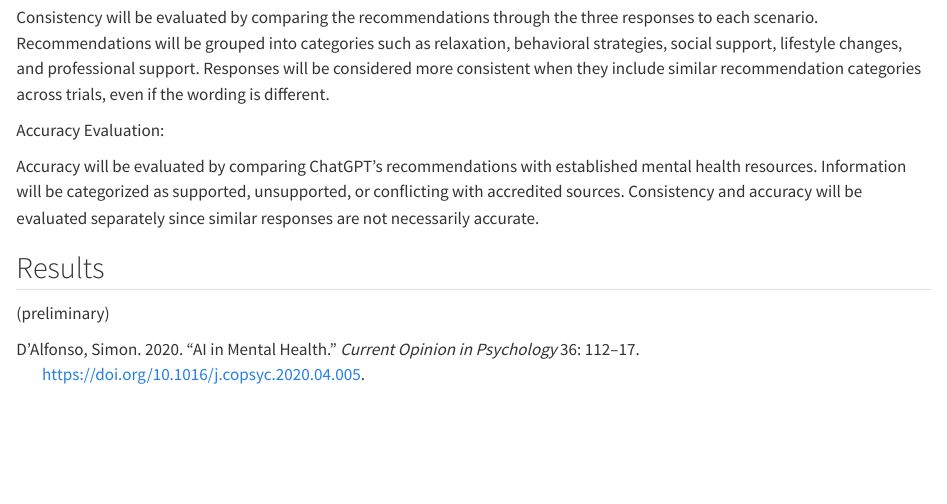
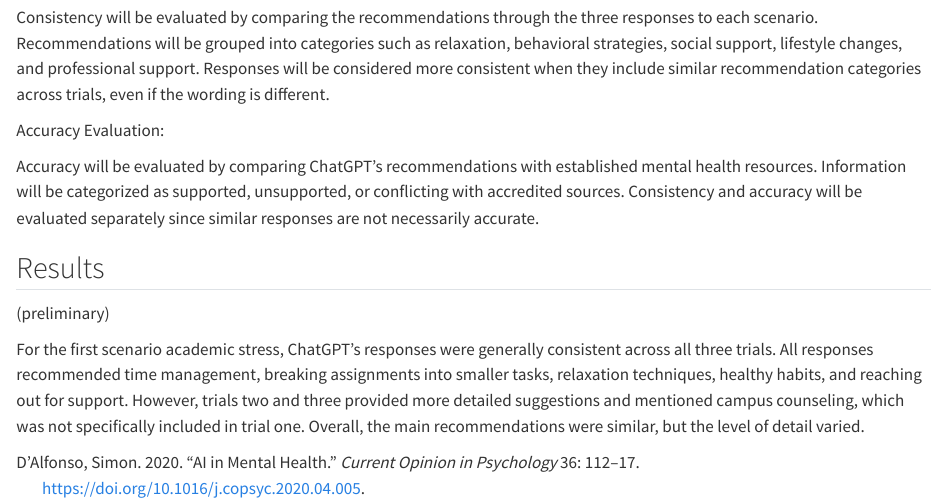
Before and after one commit to aiadevito/psy4010w_project, a Quarto document (paper 10.29.qmd): the page in a window 1100 px wide, from 2390 px down. Rendered offline with R 4.5, knitr and Pandoc in place of Quarto, with nearby package versions; drawn as R Markdown's standard HTML page in place of the format the file asks for.

Commit message:
preliminary draft

```diff
--- a/paper 10.29.qmd
+++ b/paper 10.29.qmd
@@ -79,3 +79,5 @@ Accuracy will be evaluated by comparing ChatGPT's recommendations with establish
 ## Results
 
 (preliminary)
+
+For the first scenario academic stress, ChatGPT's responses were generally consistent across all three trials. All responses recommended time management, breaking assignments into smaller tasks, relaxation techniques, healthy habits, and reaching out for support. However, trials two and three provided more detailed suggestions and mentioned campus counseling, which was not specifically included in trial one. Overall, the main recommendations were similar, but the level of detail varied.
```
Also changed, not shown: paper 10.29.html.
